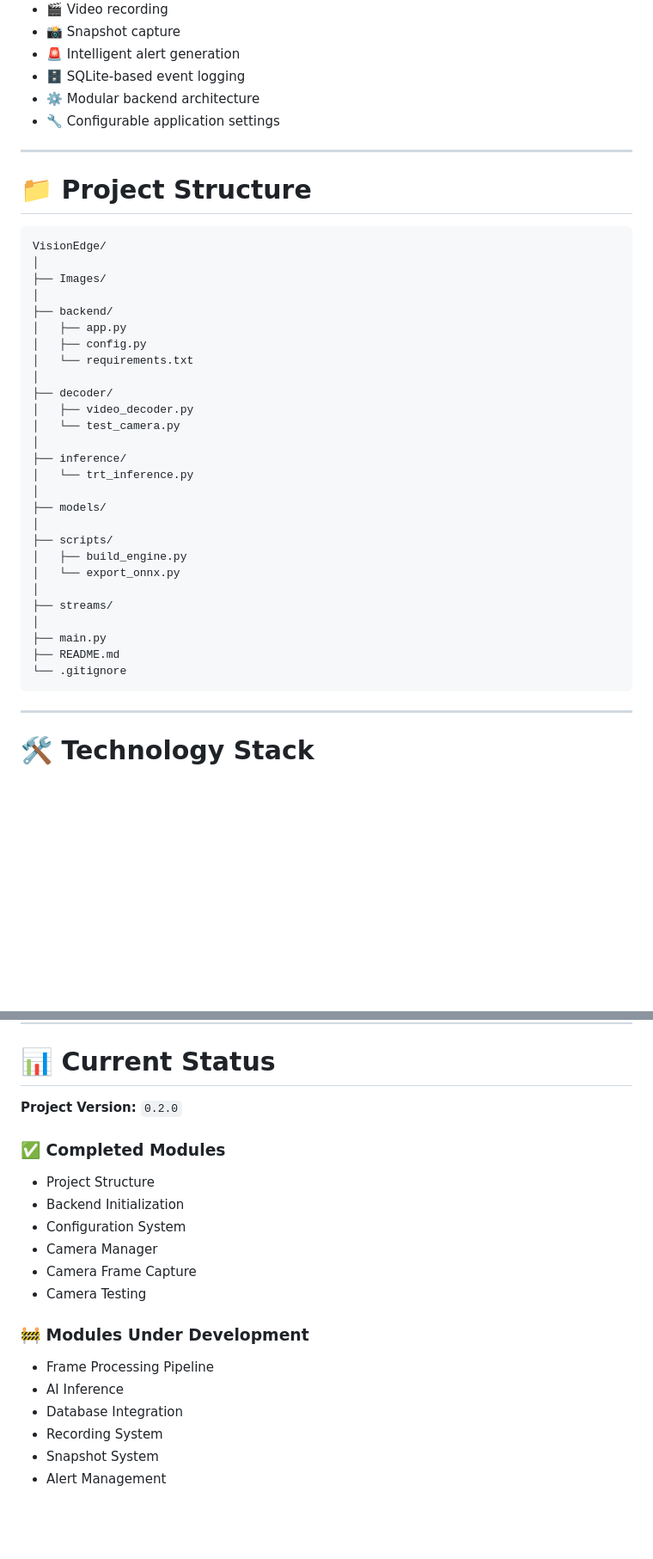
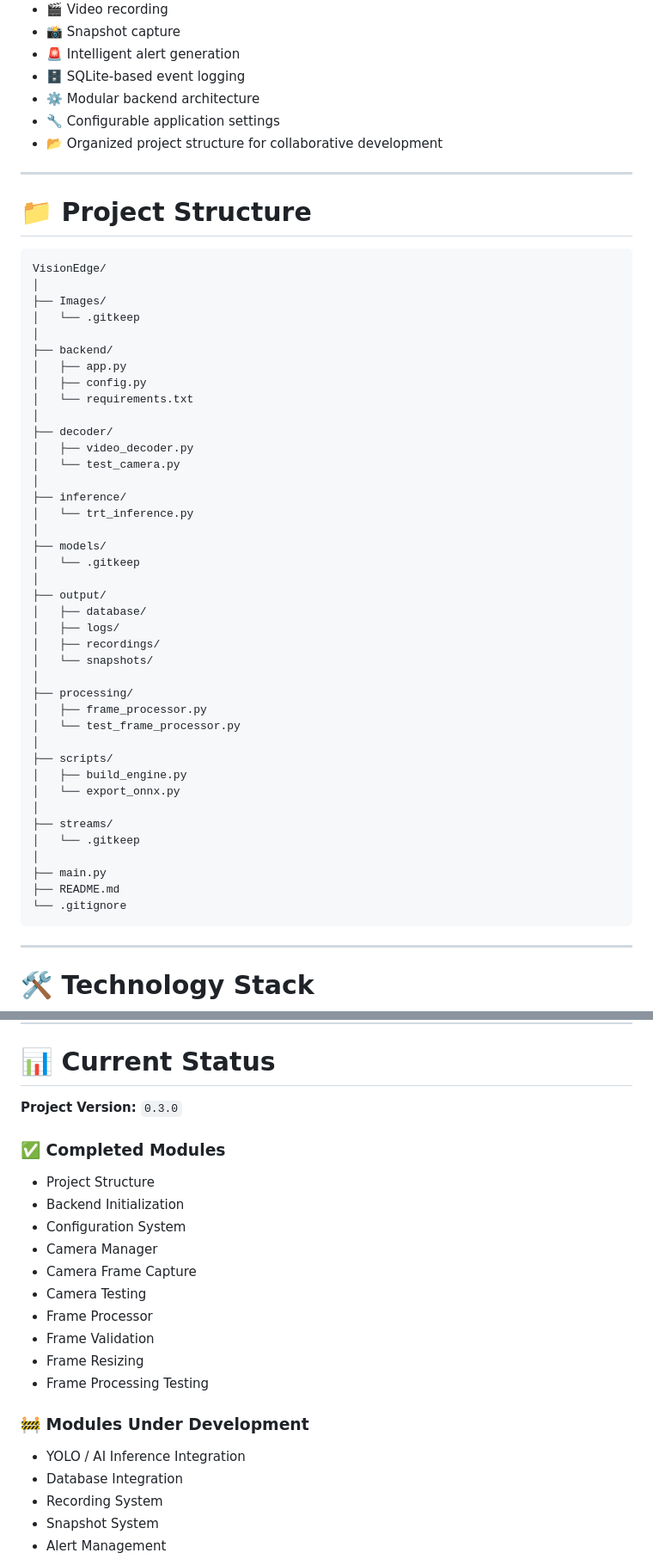
Before and after one commit to Ishita985-alt/VisionEdge, a Markdown page: README.md, 2 parts joined by grey strips. Shown at 86% size. Drawn GitHub-style; blank space fills up the shorter version.

````diff
--- a/README.md
+++ b/README.md
@@ -18,38 +20,54 @@ VisionEdge is designed to provide intelligent real-time surveillance using compu
 - 🗄️ SQLite-based event logging
 - ⚙️ Modular backend architecture
 - 🔧 Configurable application settings
+- 📂 Organized project structure for collaborative development
 
 ---
 
 # 📁 Project Structure
 
-    VisionEdge/
-    │
-    ├── Images/
-    │
-    ├── backend/
-    │   ├── app.py
-    │   ├── config.py
-    │   └── requirements.txt
-    │
-    ├── decoder/
-    │   ├── video_decoder.py
-    │   └── test_camera.py
-    │
-    ├── inference/
-    │   └── trt_inference.py
-    │
-    ├── models/
-    │
-    ├── scripts/
-    │   ├── build_engine.py
-    │   └── export_onnx.py
-    │
-    ├── streams/
-    │
-    ├── main.py
-    ├── README.md
-    └── .gitignore
+```text
+VisionEdge/
+│
+├── Images/
+│   └── .gitkeep
+│
+├── backend/
+│   ├── app.py
+│   ├── config.py
+│   └── requirements.txt
+│
+├── decoder/
+│   ├── video_decoder.py
+│   └── test_camera.py
+│
+├── inference/
+│   └── trt_inference.py
+│
+├── models/
+│   └── .gitkeep
+│
+├── output/
+│   ├── database/
+│   ├── logs/
+│   ├── recordings/
+│   └── snapshots/
+│
+├── processing/
+│   ├── frame_processor.py
+│   └── test_frame_processor.py
+│
+├── scripts/
+│   ├── build_engine.py
+│   └── export_onnx.py
+│
+├── streams/
+│   └── .gitkeep
+│
+├── main.py
+├── README.md
+└── .gitignore
+```
 
 ---
 
@@ -195,7 +280,7 @@ This project is being developed collaboratively as part of the **Python Developm
 
 # 📊 Current Status
 
-**Project Version:** `0.2.0`
+**Project Version:** `0.3.0`
 
 ### ✅ Completed Modules
 
@@ -205,11 +290,14 @@ This project is being developed collaboratively as part of the **Python Developm
 - Camera Manager
 - Camera Frame Capture
 - Camera Testing
+- Frame Processor
+- Frame Validation
+- Frame Resizing
+- Frame Processing Testing
 
 ### 🚧 Modules Under Development
 
-- Frame Processing Pipeline
-- AI Inference
+- YOLO / AI Inference Integration
 - Database Integration
 - Recording System
 - Snapshot System
````
Also changed, not shown: other parts of README.md (+88 -19 lines).
